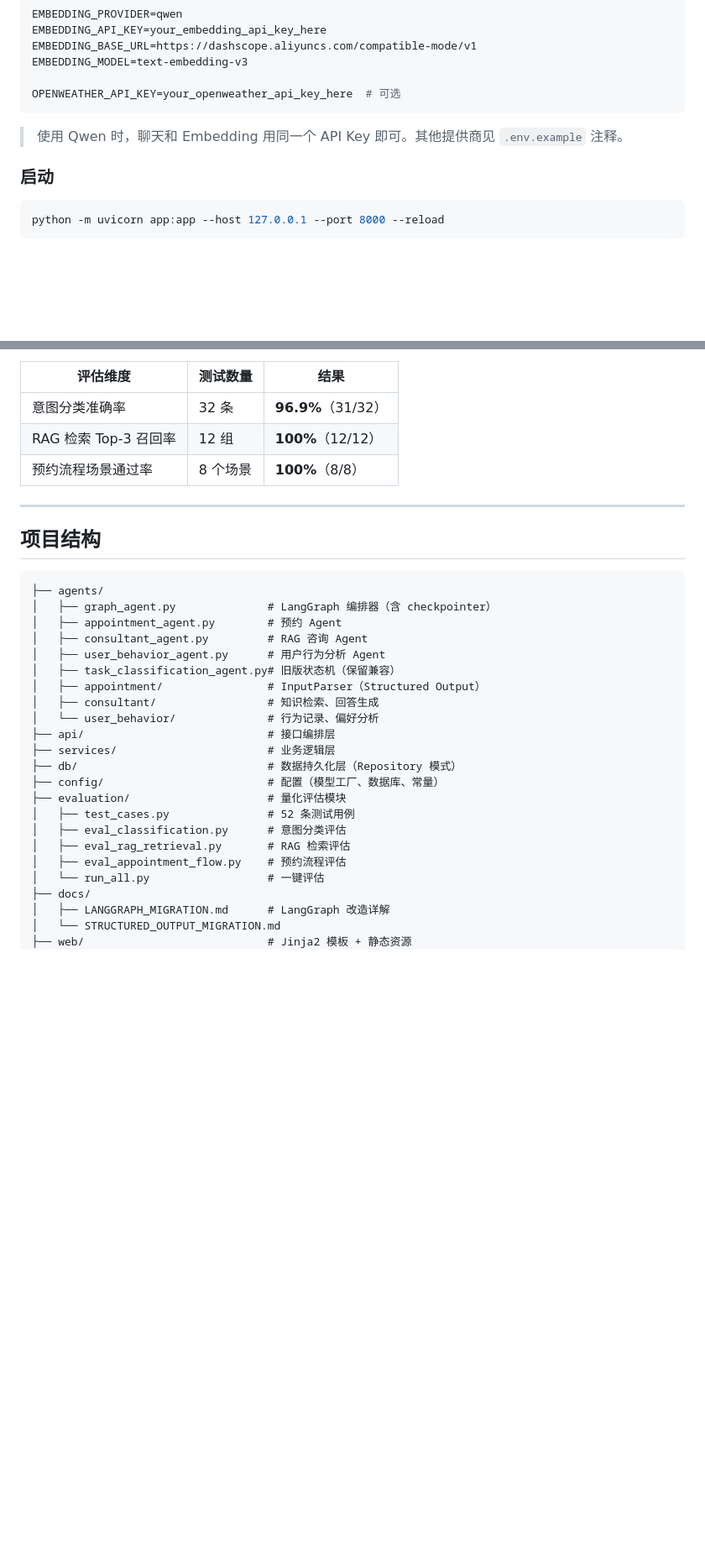
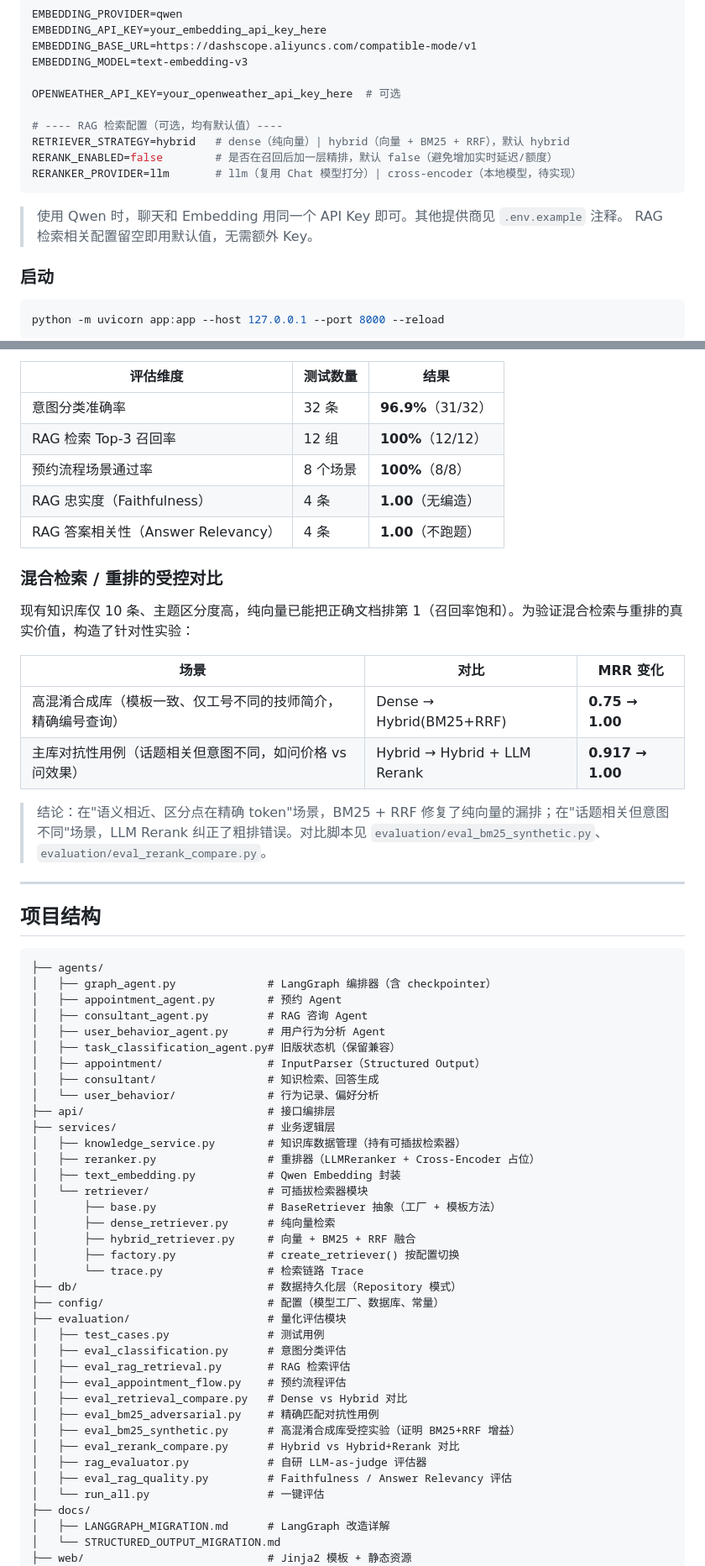
Before and after one commit to zzzys123/smart-appointment-ai-agent, a Markdown page: README.md, 2 parts joined by grey strips. Shown at 84% size. Rendered like a GitHub page; blank space fills up the shorter version.

Commit message:
docs: update README for hybrid RAG (BM25+RRF), LLM rerank, pluggable retriever, trace and LLM-as-judge eval

````diff
--- a/README.md
+++ b/README.md
@@ -107,9 +125,15 @@ EMBEDDING_BASE_URL=https://dashscope.aliyuncs.com/compatible-mode/v1
 EMBEDDING_MODEL=text-embedding-v3
 
 OPENWEATHER_API_KEY=your_openweather_api_key_here  # 可选
+
+# ---- RAG 检索配置（可选，均有默认值）----
+RETRIEVER_STRATEGY=hybrid   # dense（纯向量）| hybrid（向量 + BM25 + RRF），默认 hybrid
+RERANK_ENABLED=false        # 是否在召回后加一层精排，默认 false（避免增加实时延迟/额度）
+RERANKER_PROVIDER=llm       # llm（复用 Chat 模型打分）| cross-encoder（本地模型，待实现）
 ```
 
 > 使用 Qwen 时，聊天和 Embedding 用同一个 API Key 即可。其他提供商见 `.env.example` 注释。
+> RAG 检索相关配置留空即用默认值，无需额外 Key。
 
 ### 启动
 
@@ -171,6 +195,19 @@ AI：📋 订单号：ORD4082031 | 技师：张伟 | 项目：全身推拿 | 金
 | 意图分类准确率 | 32 条 | **96.9%**（31/32） |
 | RAG 检索 Top-3 召回率 | 12 组 | **100%**（12/12） |
 | 预约流程场景通过率 | 8 个场景 | **100%**（8/8） |
+| RAG 忠实度（Faithfulness） | 4 条 | **1.00**（无编造） |
+| RAG 答案相关性（Answer Relevancy） | 4 条 | **1.00**（不跑题） |
+
+### 混合检索 / 重排的受控对比
+
+现有知识库仅 10 条、主题区分度高，纯向量已能把正确文档排第 1（召回率饱和）。为验证混合检索与重排的真实价值，构造了针对性实验：
+
+| 场景 | 对比 | MRR 变化 |
+|------|------|---------|
+| 高混淆合成库（模板一致、仅工号不同的技师简介，精确编号查询） | Dense → Hybrid(BM25+RRF) | **0.75 → 1.00** |
+| 主库对抗性用例（话题相关但意图不同，如问价格 vs 问效果） | Hybrid → Hybrid + LLM Rerank | **0.917 → 1.00** |
+
+> 结论：在"语义相近、区分点在精确 token"场景，BM25 + RRF 修复了纯向量的漏排；在"话题相关但意图不同"场景，LLM Rerank 纠正了粗排错误。对比脚本见 `evaluation/eval_bm25_synthetic.py`、`evaluation/eval_rerank_compare.py`。
 
 ---
 
@@ -188,13 +225,28 @@ AI：📋 订单号：ORD4082031 | 技师：张伟 | 项目：全身推拿 | 金
 │   └── user_behavior/              # 行为记录、偏好分析
 ├── api/                            # 接口编排层
 ├── services/                       # 业务逻辑层
+│   ├── knowledge_service.py        # 知识库数据管理（持有可插拔检索器）
+│   ├── reranker.py                 # 重排器（LLMReranker + Cross-Encoder 占位）
+│   ├── text_embedding.py           # Qwen Embedding 封装
+│   └── retriever/                  # 可插拔检索器模块
+│       ├── base.py                 # BaseRetriever 抽象（工厂 + 模板方法）
+│       ├── dense_retriever.py      # 纯向量检索
+│       ├── hybrid_retriever.py     # 向量 + BM25 + RRF 融合
+│       ├── factory.py              # create_retriever() 按配置切换
+│       └── trace.py                # 检索链路 Trace
 ├── db/                             # 数据持久化层（Repository 模式）
 ├── config/                         # 配置（模型工厂、数据库、常量）
 ├── evaluation/                     # 量化评估模块
-│   ├── test_cases.py               # 52 条测试用例
+│   ├── test_cases.py               # 测试用例
 │   ├── eval_classification.py      # 意图分类评估
 │   ├── eval_rag_retrieval.py       # RAG 检索评估
 │   ├── eval_appointment_flow.py    # 预约流程评估
+│   ├── eval_retrieval_compare.py   # Dense vs Hybrid 对比
+│   ├── eval_bm25_adversarial.py    # 精确匹配对抗性用例
+│   ├── eval_bm25_synthetic.py      # 高混淆合成库受控实验（证明 BM25+RRF 增益）
+│   ├── eval_rerank_compare.py      # Hybrid vs Hybrid+Rerank 对比
+│   ├── rag_evaluator.py            # 自研 LLM-as-judge 评估器
+│   ├── eval_rag_quality.py         # Faithfulness / Answer Relevancy 评估
 │   └── run_all.py                  # 一键评估
 ├── docs/
 │   ├── LANGGRAPH_MIGRATION.md      # LangGraph 改造详解
````
Also changed, not shown: other parts of README.md (+24 -4 lines).
